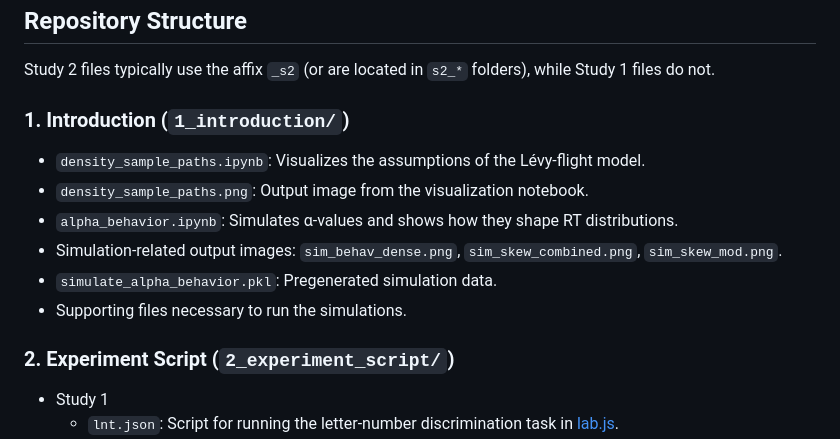
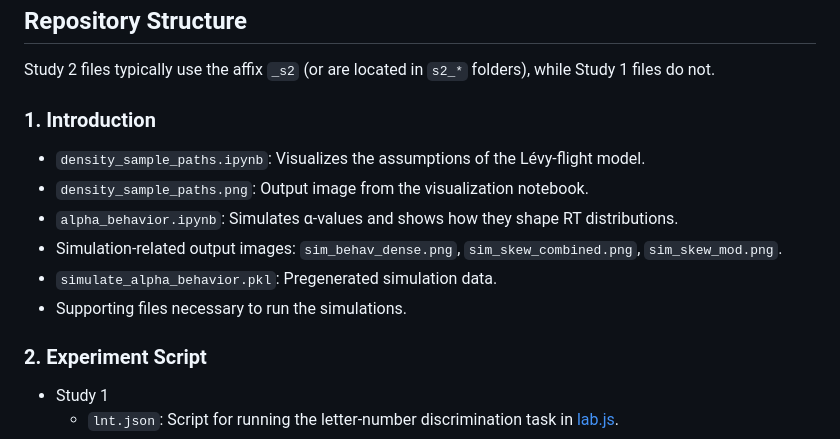
Before and after one commit to jvliss/time_to_jump, a Markdown page: README.md, the part around the change. Rendered like a GitHub page.

```diff
--- a/README.md
+++ b/README.md
@@ -18,7 +18,7 @@ This project combines simulation and experimental approaches to investigate how
 
 Study 2 files typically use the affix `_s2` (or are located in `s2_*` folders), while Study 1 files do not.
 
-### 1. Introduction (`1_introduction/`)
+### 1. Introduction
 - `density_sample_paths.ipynb`: Visualizes the assumptions of the Lévy-flight model.
 - `density_sample_paths.png`: Output image from the visualization notebook.
 - `alpha_behavior.ipynb`: Simulates α-values and shows how they shape RT distributions.
@@ -26,7 +26,7 @@ Study 2 files typically use the affix `_s2` (or are located in `s2_*` folders),
 - `simulate_alpha_behavior.pkl`: Pregenerated simulation data.
 - Supporting files necessary to run the simulations.
 
-### 2. Experiment Script (`2_experiment_script/`)
+### 2. Experiment Script
 - Study 1
 	- `lnt.json`: Script for running the letter-number discrimination task in [lab.js](https://labjs.felixhenninger.com/).
 - Study 2
```
